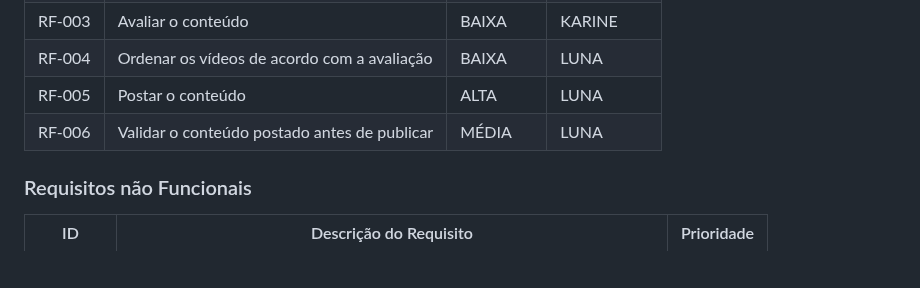
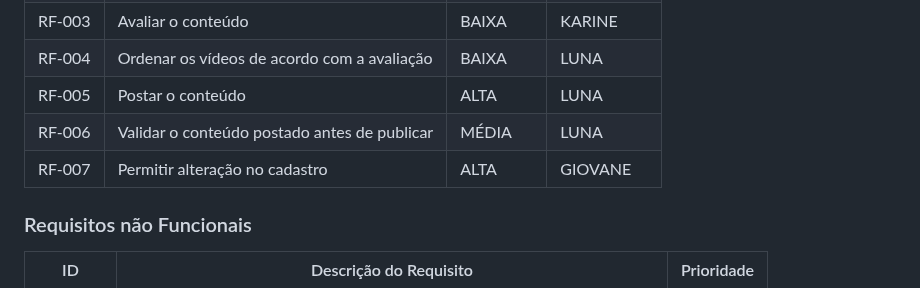
Before and after one commit to ICEI-PUC-Minas-PBR-SI/pbr-si-2023-1-p1-proj-web-g1-grupo1, a Markdown page: docs/especification.md, the part around the change. Rendered like a GitHub page; blank space fills up the shorter version.

```diff
--- a/docs/especification.md
+++ b/docs/especification.md
@@ -44,6 +44,7 @@ Com base na análise das personas forma identificadas as seguintes histórias de
 |RF-004| Ordenar os vídeos de acordo com a avaliação | BAIXA | LUNA |
 |RF-005| Postar o conteúdo | ALTA | LUNA |
 |RF-006| Validar o conteúdo postado antes de publicar | MÉDIA | LUNA |
+|RF-007| Permitir alteração no cadastro | ALTA | GIOVANE |
 
 ### Requisitos não Funcionais
 
```
